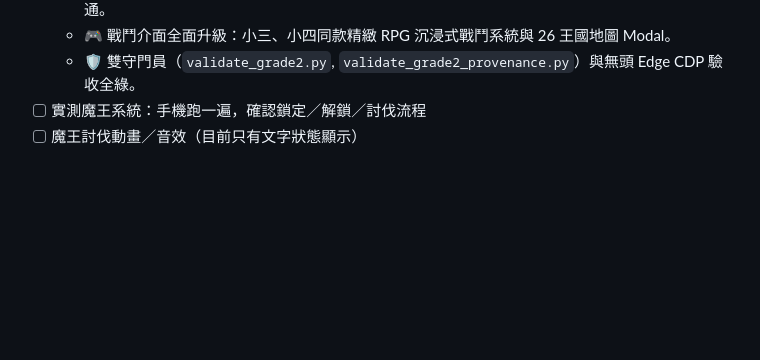
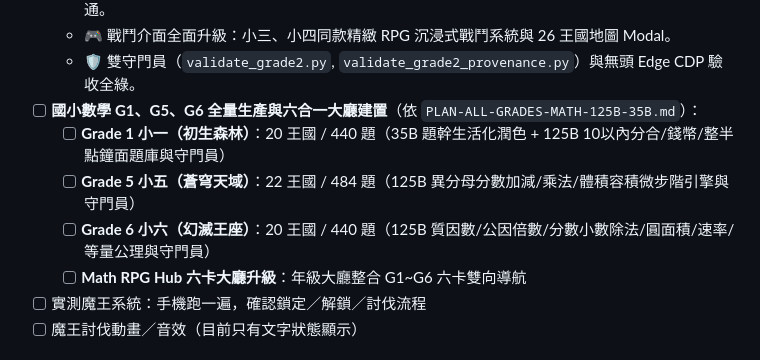
Before and after one commit to xfarbetty-svg/kids-gomoku-go, a Markdown page: AGENTS.md, the part around the change. Rendered like a GitHub page; blank space fills up the shorter version.

```diff
--- a/AGENTS.md
+++ b/AGENTS.md
@@ -41,6 +41,11 @@
   - 🏰 國小數學勇者大冒險大廳（Hub）完成：小二、小三、小四三合一集中展示，雙向導航完全打通。
   - 🎮 戰鬥介面全面升級：小三、小四同款精緻 RPG 沉浸式戰鬥系統與 26 王國地圖 Modal。
   - 🛡️ 雙守門員（`validate_grade2.py`, `validate_grade2_provenance.py`）與無頭 Edge CDP 驗收全綠。
+- [ ] **國小數學 G1、G5、G6 全量生產與六合一大廳建置**（依 `PLAN-ALL-GRADES-MATH-125B-35B.md`）：
+  - [ ] **Grade 1 小一（初生森林）**：20 王國 / 440 題（35B 題幹生活化潤色 + 125B 10以內分合/錢幣/整半點鐘面題庫與守門員）
+  - [ ] **Grade 5 小五（蒼穹天域）**：22 王國 / 484 題（125B 異分母分數加減/乘法/體積容積微步階引擎與守門員）
+  - [ ] **Grade 6 小六（幻滅王座）**：20 王國 / 440 題（125B 質因數/公因倍數/分數小數除法/圓面積/速率/等量公理與守門員）
+  - [ ] **Math RPG Hub 六卡大廳升級**：年級大廳整合 G1~G6 六卡雙向導航
 - [ ] 實測魔王系統：手機跑一遍，確認鎖定／解鎖／討伐流程
 - [ ] 魔王討伐動畫／音效（目前只有文字狀態顯示）
 
```
Also changed, not shown: PLAN-ALL-GRADES-MATH-125B-35B.md (added, +122 -0 lines), handoff.md (+8 -5 lines).
